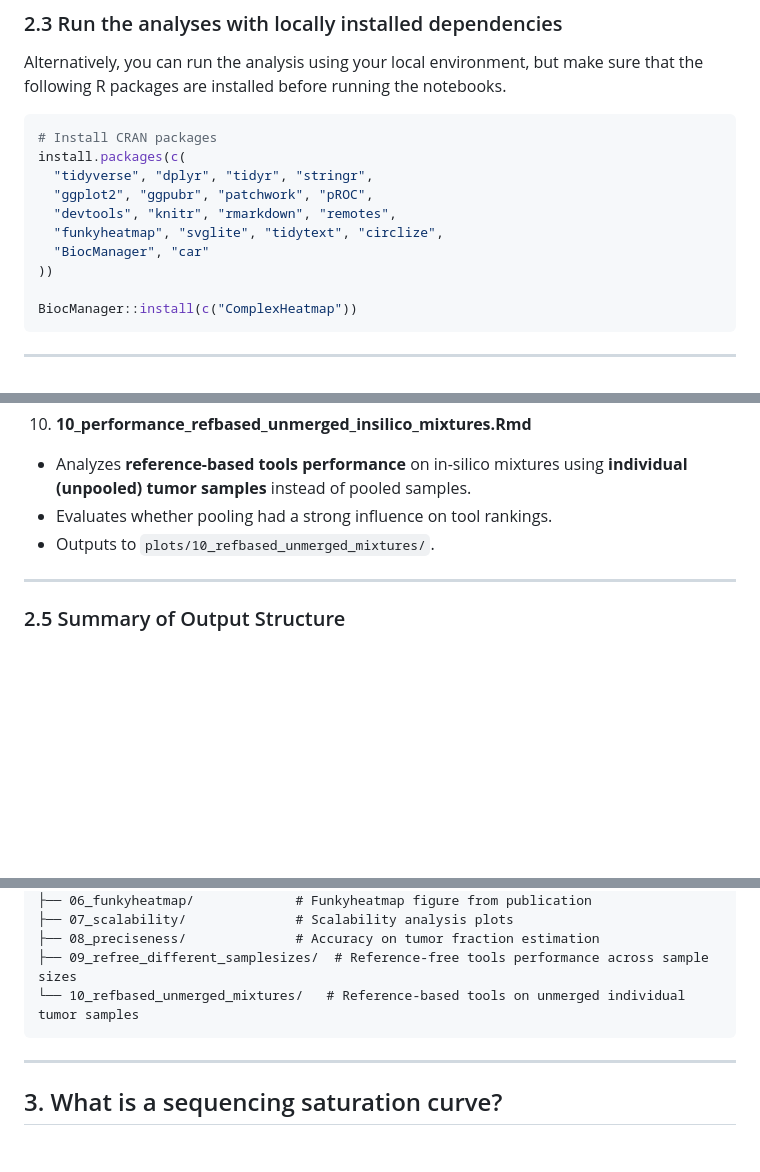
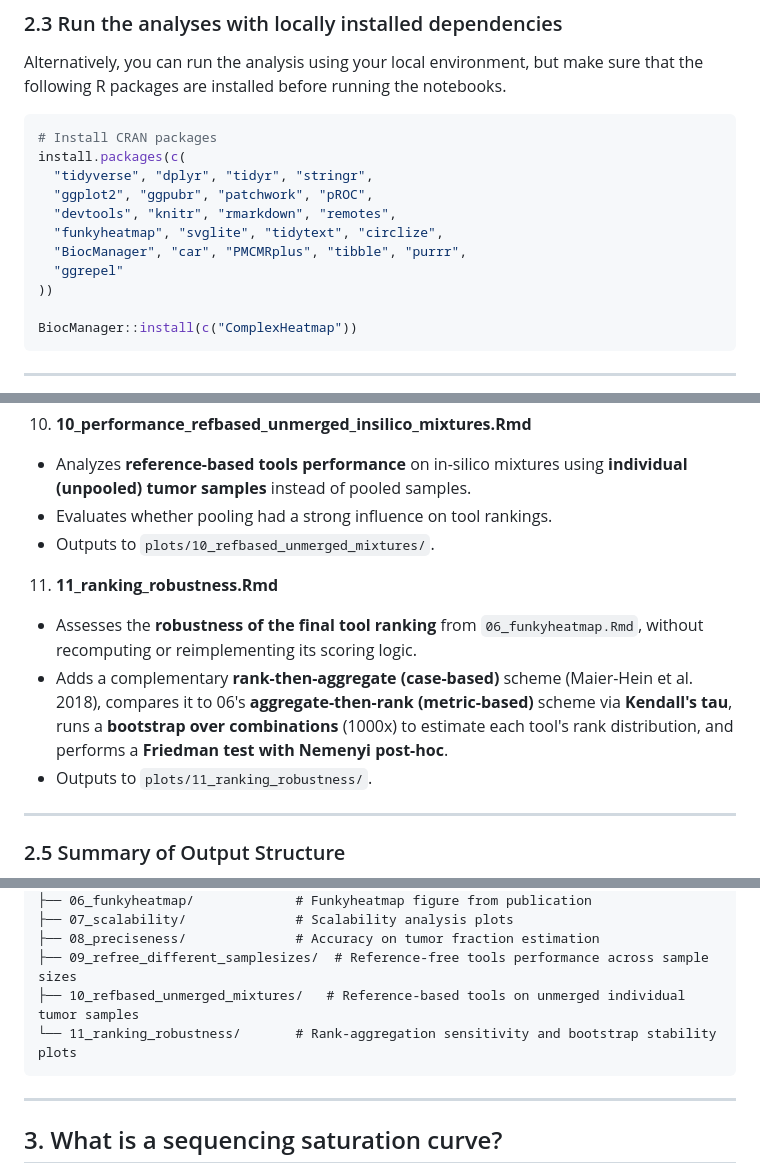
Before and after one commit to VIBTOBIlab/BenchmarkingAnalysis, a Markdown page: README.md, 3 parts joined by grey strips. Rendered like a GitHub page; blank space fills up the shorter version.

````diff
--- a/README.md
+++ b/README.md
@@ -84,7 +84,8 @@ install.packages(c(
   "ggplot2", "ggpubr", "patchwork", "pROC",
   "devtools", "knitr", "rmarkdown", "remotes",
   "funkyheatmap", "svglite", "tidytext", "circlize",
-  "BiocManager", "car"
+  "BiocManager", "car", "PMCMRplus", "tibble", "purrr",
+  "ggrepel"
 ))
 
 BiocManager::install(c("ComplexHeatmap"))
@@ -151,6 +152,12 @@ The analyses should be run in the following order. Each notebook generates plots
    * Evaluates whether pooling had a strong influence on tool rankings.
    * Outputs to `plots/10_refbased_unmerged_mixtures/`.
 
+11. **11_ranking_robustness.Rmd**
+
+   * Assesses the **robustness of the final tool ranking** from `06_funkyheatmap.Rmd`, without recomputing or reimplementing its scoring logic.
+   * Adds a complementary **rank-then-aggregate (case-based)** scheme (Maier-Hein et al. 2018), compares it to 06's **aggregate-then-rank (metric-based)** scheme via **Kendall's tau**, runs a **bootstrap over combinations** (1000x) to estimate each tool's rank distribution, and performs a **Friedman test with Nemenyi post-hoc**.
+   * Outputs to `plots/11_ranking_robustness/`.
+
 ---
 
 ### 2.5 Summary of Output Structure
@@ -168,7 +175,8 @@ plots/
 ├── 07_scalability/              # Scalability analysis plots
 ├── 08_preciseness/              # Accuracy on tumor fraction estimation
 ├── 09_refree_different_samplesizes/  # Reference-free tools performance across sample sizes
-└── 10_refbased_unmerged_mixtures/   # Reference-based tools on unmerged individual tumor samples
+├── 10_refbased_unmerged_mixtures/   # Reference-based tools on unmerged individual tumor samples
+└── 11_ranking_robustness/       # Rank-aggregation sensitivity and bootstrap stability plots
 ```
 
 ---
````
Also changed, not shown: other parts of README.md (+1 -1 lines).
